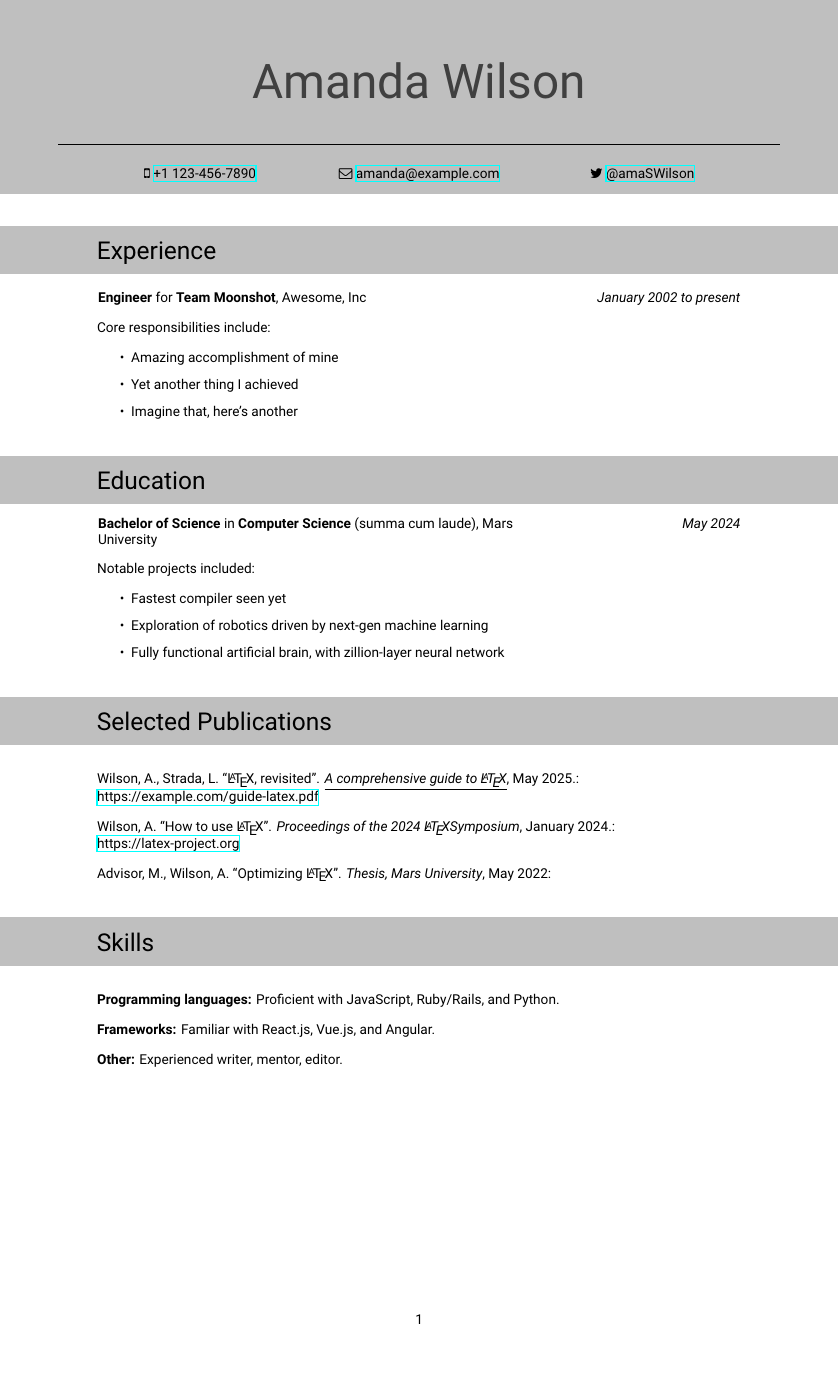
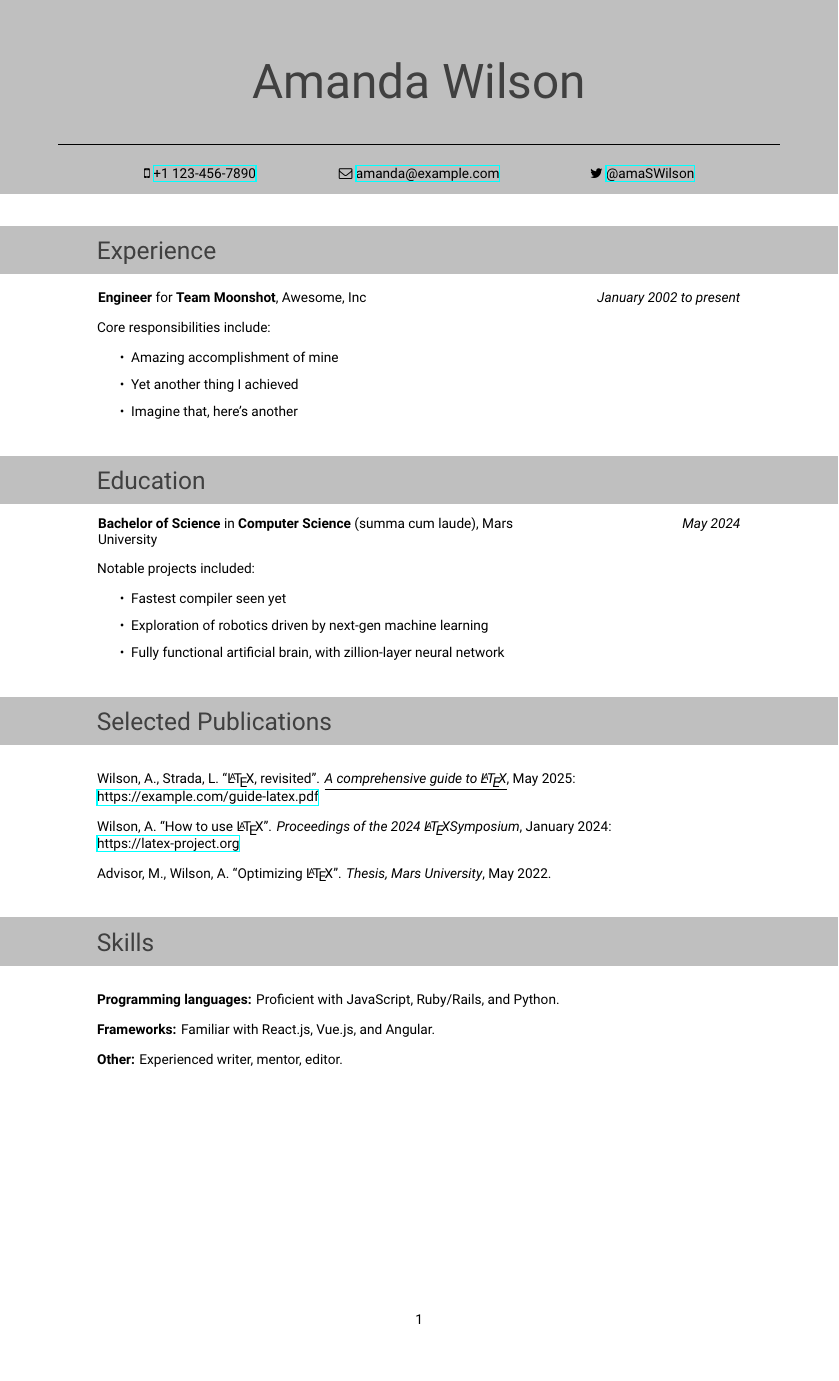
Before and after one commit to juliaferraioli/tex-customizations, a LaTeX CV (cv/resume.tex, which reads cv/resume-cv.cls): the whole page. Compiled offline with XeLaTeX.

Commit message:
fix conditionals on pubentry and pass in text color

```diff
--- a/cv/resume-cv.cls
+++ b/cv/resume-cv.cls
@@ -51,20 +51,20 @@
 }
 
 % \bodysection takes three arguments: %
-% header title, color, and content %
+% header title, background color, text color, and content %
 \usetikzlibrary{calc}
-\newcommand{\bodysection}[3]{%
+\newcommand{\bodysection}[4]{%
   \begin{center}
   \begin{tikzpicture}[remember picture, overlay]
     \node[rectangle, fill=#2, minimum width=\paperwidth, minimum height=1.25cm, anchor=center] (box){};
     \node[rectangle, anchor=text] (name) at ($(box.west)+(2.5,-.25)$) {%
-      \fontsize{18pt}{23pt}\selectfont\color{black}%
+      \fontsize{18pt}{23pt}\selectfont\color{#3}%
       #1
     };
     \end{tikzpicture}
   \end{center}
   \vspace{.5cm}
-  #3
+  #4
   \vspace{.5cm}
 }
 
@@ -116,6 +116,6 @@
 }
 \newcommand{\pubentry}[5]{%
   \begin{flushleft}
-    #1 ``#2''. \textit{#3}, #4\ifthenelse{\isempty{#5}}{}{.}{: \href{#5}{#5}}
+    #1 ``#2''. \textit{#3}, #4\ifthenelse{\isempty{#5}}{.}{: \href{#5}{#5}}
   \end{flushleft}
 }
--- a/cv/resume.tex
+++ b/cv/resume.tex
@@ -4,7 +4,7 @@
 \namesection{lightgray}{darkgray}{Amanda}{Wilson}
 
 \contactsection{\faMobile\ \href{tel:11234567890}{+1 123-456-7890}}{\faEnvelopeO\ \href{mailto:amanda@example.com}{amanda@example.com}}{\faTwitter\ \href{https://twitter.com/amaSWilson}{@amaSWilson}}
-\bodysection{Experience}{lightgray}{
+\bodysection{Experience}{lightgray}{darkgray}{
   \jobentry{Engineer}{Team Moonshot}{Awesome, Inc}{January 2002}{present}{
     \begin{itemize}
     \item Amazing accomplishment of mine
@@ -13,7 +13,7 @@
     \end{itemize}
   }
 }
-\bodysection{Education}{lightgray}{
+\bodysection{Education}{lightgray}{darkgray}{
   \edentry{Bachelor of Science}{Computer Science}{summa cum laude}{Mars University}{May 2024}{
     \begin{itemize}
     \item Fastest compiler seen yet
@@ -22,13 +22,13 @@
     \end{itemize}
   }
 }
-\bodysection{Selected Publications}{lightgray}{
+\bodysection{Selected Publications}{lightgray}{darkgray}{
   \pubentry{Wilson, A., Strada, L.}{\LaTeX, revisited}{\underline{A comprehensive guide to \LaTeX}}{May 2025}{https://example.com/guide-latex.pdf}
   \pubentry{Wilson, A.}{How to use \LaTeX}{Proceedings of the 2024 \LaTeX Symposium}{January 2024}{https://latex-project.org}
   \pubentry{Advisor, M., Wilson, A.}{Optimizing \LaTeX}{Thesis, Mars University}{May 2022}{}
 }
 
-\bodysection{Skills}{lightgray}{
+\bodysection{Skills}{lightgray}{darkgray}{
   \skillentry{Programming languages}{Proficient with JavaScript, Ruby/Rails, and Python.}
   \skillentry{Frameworks}{Familiar with React.js, Vue.js, and Angular.}
   \skillentry{Other}{Experienced writer, mentor, editor.}
```
Also changed, not shown: cv/resume.pdf.
